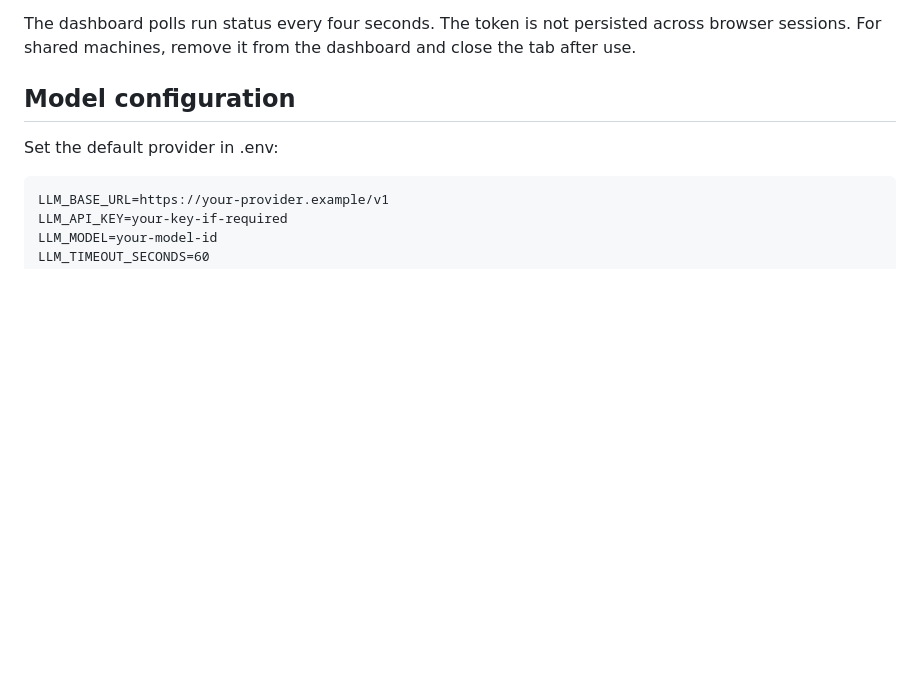
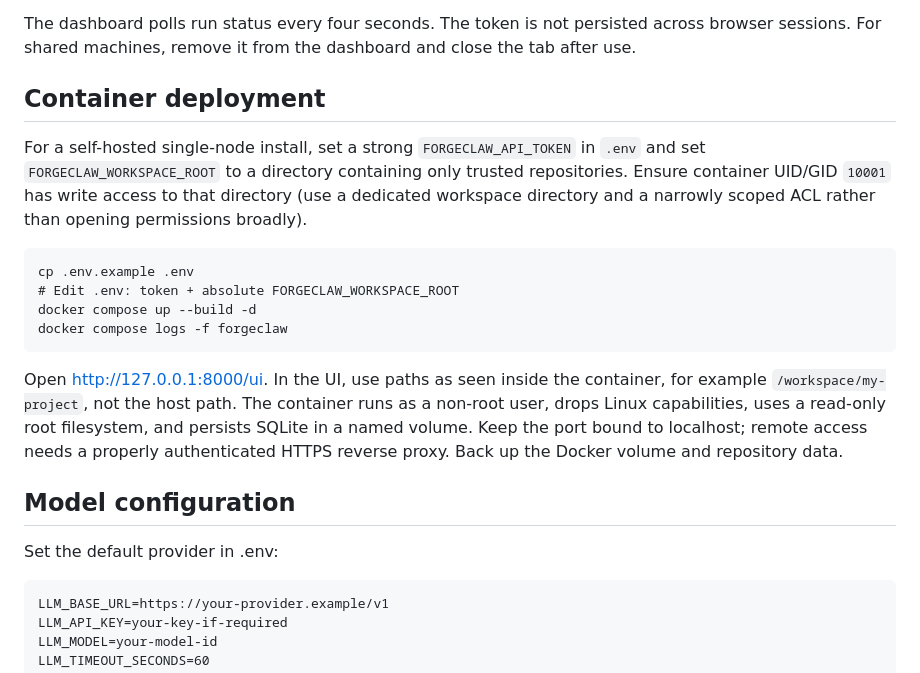
Before and after one commit to freecad1211/masterclaw, a Markdown page: README.md, the part around the change. Rendered like a GitHub page; blank space fills up the shorter version.

Commit message:
docs: add secure Docker Compose deployment guide

```diff
--- a/README.md
+++ b/README.md
@@ -44,6 +44,17 @@ The optional file handler rotates at the configured byte limit and retains the c
 - `/ui` — same-origin dashboard; the Developer Mode API token is kept in the current browser tab's session storage
 
 The dashboard polls run status every four seconds. The token is not persisted across browser sessions. For shared machines, remove it from the dashboard and close the tab after use.
+
+## Container deployment
+
+For a self-hosted single-node install, set a strong `FORGECLAW_API_TOKEN` in `.env` and set `FORGECLAW_WORKSPACE_ROOT` to a directory containing only trusted repositories. Ensure container UID/GID `10001` has write access to that directory (use a dedicated workspace directory and a narrowly scoped ACL rather than opening permissions broadly).
+
+    cp .env.example .env
+    # Edit .env: token + absolute FORGECLAW_WORKSPACE_ROOT
+    docker compose up --build -d
+    docker compose logs -f forgeclaw
+
+Open http://127.0.0.1:8000/ui. In the UI, use paths as seen inside the container, for example `/workspace/my-project`, not the host path. The container runs as a non-root user, drops Linux capabilities, uses a read-only root filesystem, and persists SQLite in a named volume. Keep the port bound to localhost; remote access needs a properly authenticated HTTPS reverse proxy. Back up the Docker volume and repository data.
 
 ## Model configuration
 
```
